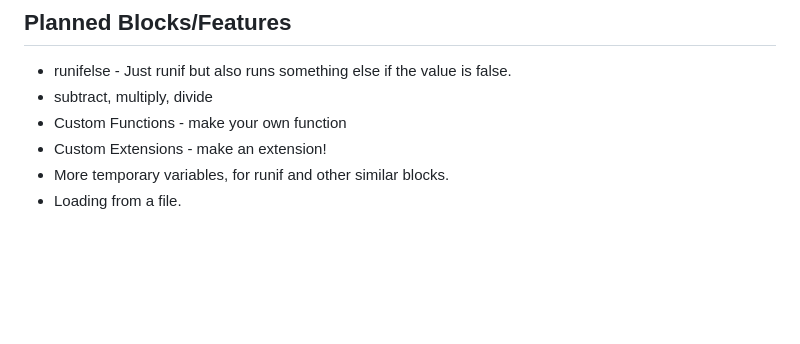
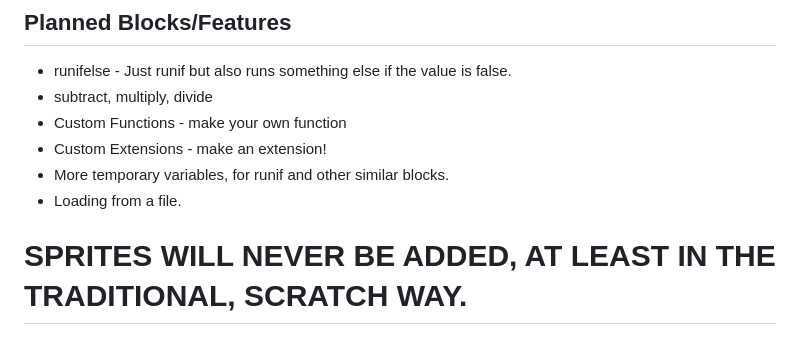
Before and after one commit to EngineerRunner/EngineerRunner.github.io, a Markdown page: itch-script.md, the part around the change. Rendered like a GitHub page; blank space fills up the shorter version.

Commit message:
added sprite info

```diff
--- a/itch-script.md
+++ b/itch-script.md
@@ -101,3 +101,4 @@ Sound (using the music extension), Online, and more.
  - Custom Extensions - make an extension!
  - More temporary variables, for runif and other similar blocks.
  - Loading from a file.
+# SPRITES WILL NEVER BE ADDED, AT LEAST IN THE TRADITIONAL, SCRATCH WAY.
```
